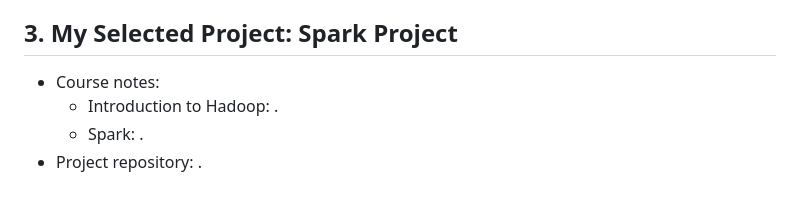
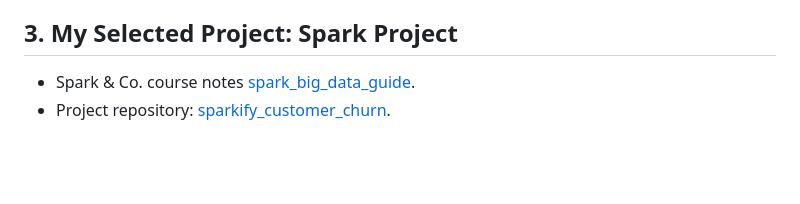
Before and after one commit to mxagar/data_science_udacity, a Markdown page: 05_Capstone_Project/DSND_Capstone.md, the part around the change. GitHub-like rendering; blank space fills up the shorter version.

Commit message:
feat: add links

```diff
--- a/05_Capstone_Project/DSND_Capstone.md
+++ b/05_Capstone_Project/DSND_Capstone.md
@@ -86,7 +86,5 @@ Capstone project examples (Machine Learning Nanodegree):
 
 ## 3. My Selected Project: Spark Project
 
-- Course notes:
-  - Introduction to Hadoop: []().
-  - Spark: []().
-- Project repository: []().
+- Spark & Co. course notes [spark_big_data_guide](https://github.com/mxagar/spark_big_data_guide).
+- Project repository: [sparkify_customer_churn](https://github.com/mxagar/sparkify_customer_churn).
```
